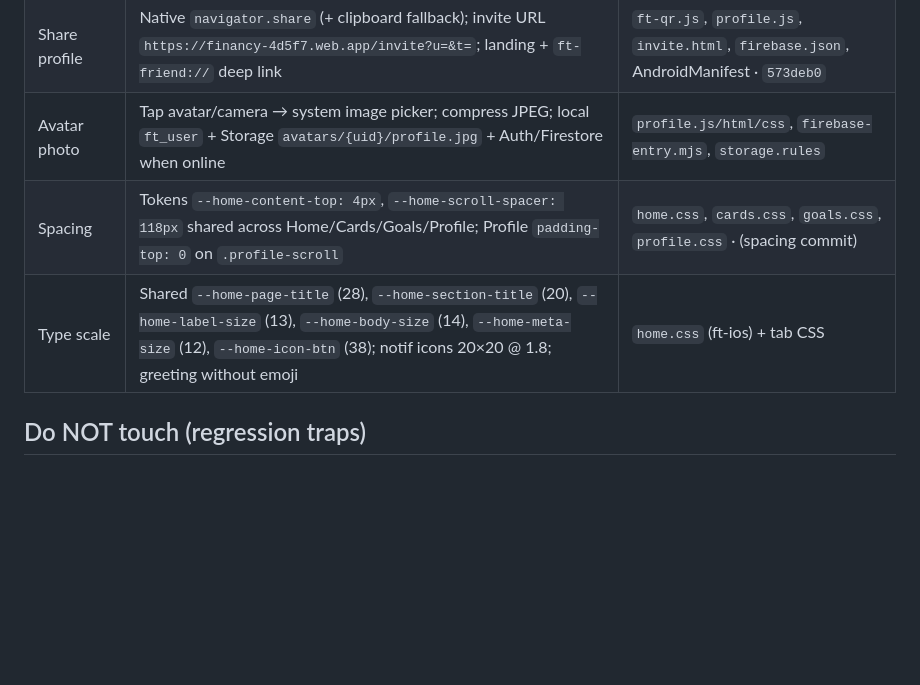
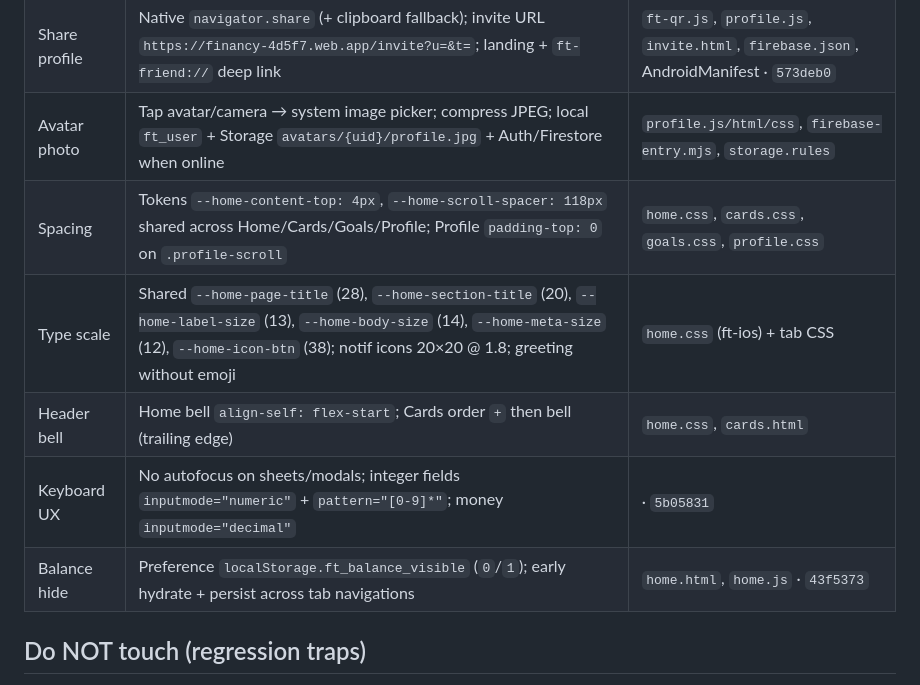
Before and after one commit to Rissho-Labs/Financy-Tracker, a Markdown page: .agents/HANDOFF.md, the part around one of its changes. Rendered like a GitHub page; blank space fills up the shorter version.

```diff
--- a/.agents/HANDOFF.md
+++ b/.agents/HANDOFF.md
@@ -17,8 +17,11 @@ Stabilize Android tab UX (Home / Cards / Goals / Profile): kill menu/content jum
 | Identity FOUC | Early hydrate username/`@user`/`#tag`; stable expenses empty/list min-heights | home/profile scripts + CSS · `57aa75f` |
 | Share profile | Native `navigator.share` (+ clipboard fallback); invite URL `https://financy-4d5f7.web.app/invite?u=&t=`; landing + `ft-friend://` deep link | `ft-qr.js`, `profile.js`, `invite.html`, `firebase.json`, AndroidManifest · `573deb0` |
 | Avatar photo | Tap avatar/camera → system image picker; compress JPEG; local `ft_user` + Storage `avatars/{uid}/profile.jpg` + Auth/Firestore when online | `profile.js/html/css`, `firebase-entry.mjs`, `storage.rules` |
-| Spacing | Tokens `--home-content-top: 4px`, `--home-scroll-spacer: 118px` shared across Home/Cards/Goals/Profile; Profile `padding-top: 0` on `.profile-scroll` | `home.css`, `cards.css`, `goals.css`, `profile.css` · (spacing commit) |
+| Spacing | Tokens `--home-content-top: 4px`, `--home-scroll-spacer: 118px` shared across Home/Cards/Goals/Profile; Profile `padding-top: 0` on `.profile-scroll` | `home.css`, `cards.css`, `goals.css`, `profile.css` |
 | Type scale | Shared `--home-page-title` (28), `--home-section-title` (20), `--home-label-size` (13), `--home-body-size` (14), `--home-meta-size` (12), `--home-icon-btn` (38); notif icons 20×20 @ 1.8; greeting without emoji | `home.css` (ft-ios) + tab CSS |
+| Header bell | Home bell `align-self: flex-start`; Cards order `+` then bell (trailing edge) | `home.css`, `cards.html` |
+| Keyboard UX | No autofocus on sheets/modals; integer fields `inputmode="numeric"` + `pattern="[0-9]*"`; money `inputmode="decimal"` | · `5b05831` |
+| Balance hide | Preference `localStorage.ft_balance_visible` (`0`/`1`); early hydrate + persist across tab navigations | `home.html`, `home.js` · `43f5373` |
 
 ## Do NOT touch (regression traps)
 
```
Also changed, not shown: other parts of .agents/HANDOFF.md (+37 -3 lines).
